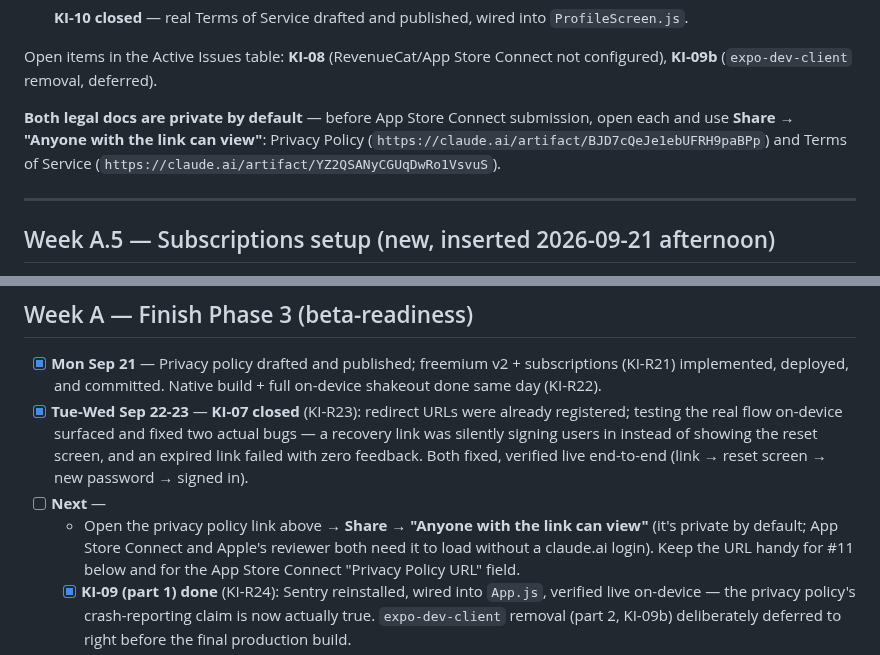
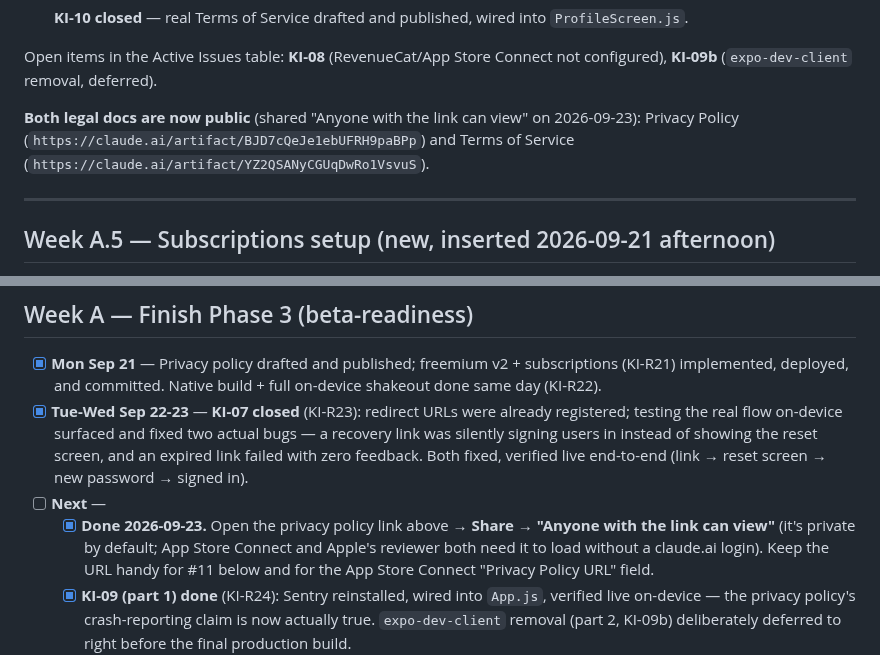
Before and after one commit to mohaabdirahman672-oss/Qube, a Markdown page: docs/plans/launch-daily-checklist.md, 2 parts joined by grey strips. Drawn GitHub-style.

Commit message:
Mark legal docs as publicly shared
Co-Authored-By: Claude Opus 5.5 <noreply@anthropic.com>

```diff
--- a/docs/plans/launch-daily-checklist.md
+++ b/docs/plans/launch-daily-checklist.md
@@ -38,7 +38,7 @@ Net effect: the early finish and the unplanned work roughly cancel out. This ver
 
 Open items in the Active Issues table: **KI-08** (RevenueCat/App Store Connect not configured), **KI-09b** (`expo-dev-client` removal, deferred).
 
-**Both legal docs are private by default** — before App Store Connect submission, open each and use **Share → "Anyone with the link can view"**: Privacy Policy (`https://claude.ai/artifact/BJD7cQeJe1ebUFRH9paBPp`) and Terms of Service (`https://claude.ai/artifact/YZ2QSANyCGUqDwRo1VsvuS`).
+**Both legal docs are now public** (shared "Anyone with the link can view" on 2026-09-23): Privacy Policy (`https://claude.ai/artifact/BJD7cQeJe1ebUFRH9paBPp`) and Terms of Service (`https://claude.ai/artifact/YZ2QSANyCGUqDwRo1VsvuS`).
 
 ---
 
@@ -61,7 +61,7 @@ Everything here is new scope from KI-R21 and did not exist in any prior version
 - [x] **Mon Sep 21** — Privacy policy drafted and published; freemium v2 + subscriptions (KI-R21) implemented, deployed, and committed. Native build + full on-device shakeout done same day (KI-R22).
 - [x] **Tue-Wed Sep 22-23** — **KI-07 closed** (KI-R23): redirect URLs were already registered; testing the real flow on-device surfaced and fixed two actual bugs — a recovery link was silently signing users in instead of showing the reset screen, and an expired link failed with zero feedback. Both fixed, verified live end-to-end (link → reset screen → new password → signed in).
 - [ ] **Next** —
-  - Open the privacy policy link above → **Share → "Anyone with the link can view"** (it's private by default; App Store Connect and Apple's reviewer both need it to load without a claude.ai login). Keep the URL handy for #11 below and for the App Store Connect "Privacy Policy URL" field.
+  - [x] **Done 2026-09-23.** Open the privacy policy link above → **Share → "Anyone with the link can view"** (it's private by default; App Store Connect and Apple's reviewer both need it to load without a claude.ai login). Keep the URL handy for #11 below and for the App Store Connect "Privacy Policy URL" field.
   - [x] **KI-09 (part 1) done** (KI-R24): Sentry reinstalled, wired into `App.js`, verified live on-device — the privacy policy's crash-reporting claim is now actually true. `expo-dev-client` removal (part 2, KI-09b) deliberately deferred to right before the final production build.
 - [ ] Fill out the App Store Connect privacy "nutrition label" (#11), using the published policy as the source of truth for what's declared (email, photos — transient, not stored — device ID, and crash data now that Sentry is reinstalled). **Answers drafted** in `docs/app-store-connect-prep.md` (copy-paste ready); entering them in App Store Connect still needs your account.
 - [ ] **Thu Sep 24** — Full manual functional pass, part 1: Home (incl. new welcome prompt), Saved, Solve/Scan (incl. new guest counter + paywall) (#12). *Started early, Sep 23:* Profile done (KI-R25); code-level pass of Saved/Practice/Home done, 9 bugs fixed (KI-R27, `docs/reviews/qa-pass-saved-practice-home.md`). Those fixes still need a device check. The 3 Home items were decided and built the same day (KI-R28): true stat pills, the quiz card moved to `docs/backlog.md`, and a real Recent list. That opened KI-12 (deploy `solve`; done same day, KI-R30) and KI-13 (hosted privacy policy out of date; fixed same day as KI-R29, now v1.1). Solve/Scan and auth flows are still to do.
```
